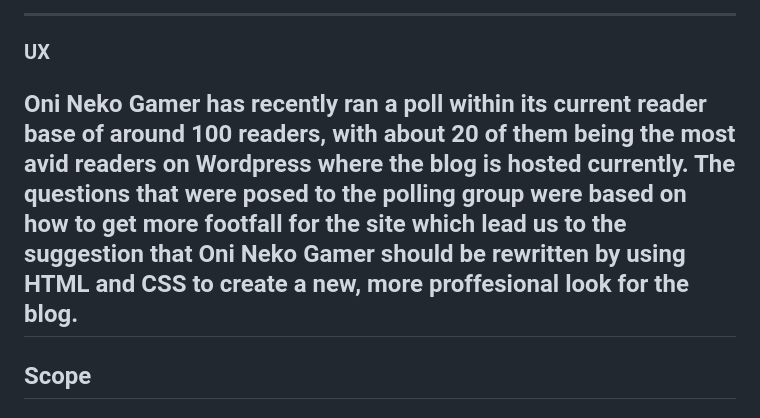
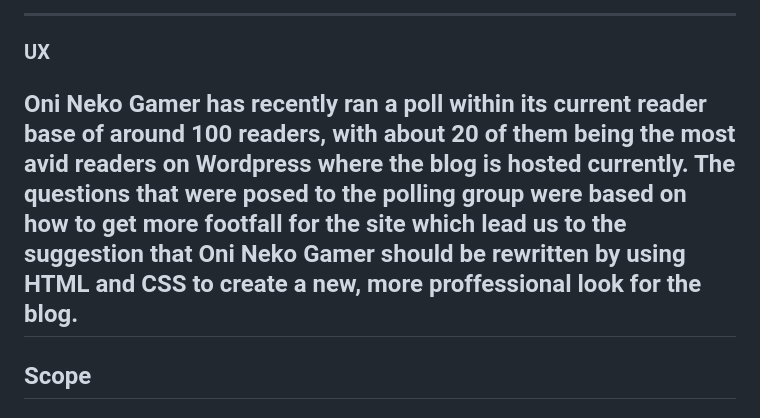
Before and after one commit to Aansteydev/Milestone-Project-1-oni-neko-gamer, a Markdown page: README.md, the part around the change. GitHub-like rendering.

```diff
--- a/README.md
+++ b/README.md
@@ -12,7 +12,7 @@ I have used two coding languages __HTML__ and __CSS__ to create this website.
 ---
 
 ### __UX__
-Oni Neko Gamer has recently ran a poll within its current reader base of around 100 readers, with about 20 of them being the most avid readers on Wordpress where the blog is hosted currently. The questions that were posed to the polling group were based on how to get more footfall for the site which lead us to the suggestion that Oni Neko Gamer should be rewritten by using HTML and CSS to create a new, more proffesional look for the blog.
+Oni Neko Gamer has recently ran a poll within its current reader base of around 100 readers, with about 20 of them being the most avid readers on Wordpress where the blog is hosted currently. The questions that were posed to the polling group were based on how to get more footfall for the site which lead us to the suggestion that Oni Neko Gamer should be rewritten by using HTML and CSS to create a new, more proffessional look for the blog.
 ---
 ## __Scope__
 
```
